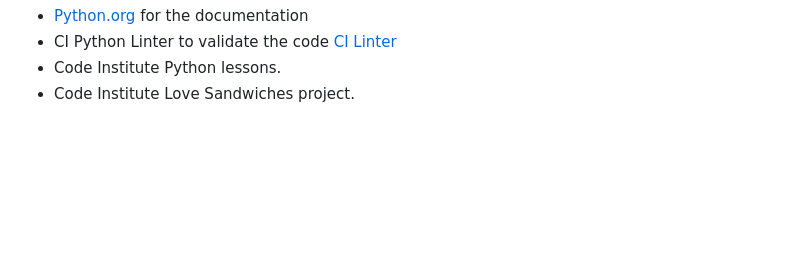
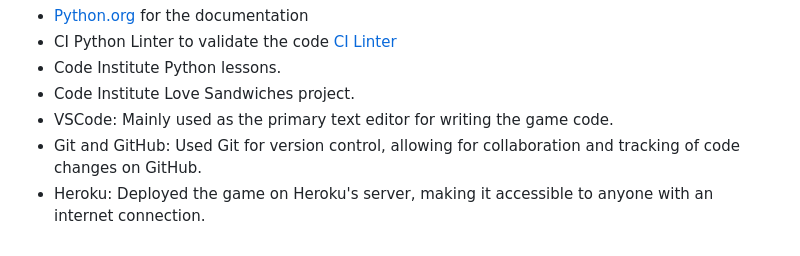
Before and after one commit to nil1143/battleship_game, a Markdown page: README.md, the part around the change. Drawn GitHub-style; blank space fills up the shorter version.

```diff
--- a/README.md
+++ b/README.md
@@ -189,3 +189,6 @@ The solution to fix the issue was method to check if user input length is 0.<br>
  - CI Python Linter to validate the code [CI Linter](https://pep8ci.herokuapp.com/)
  - Code Institute Python lessons.
  - Code Institute Love Sandwiches project.
+ - VSCode: Mainly used as the primary text editor for writing the game code.
+ - Git and GitHub: Used Git for version control, allowing for collaboration and tracking of code changes on GitHub.
+ - Heroku: Deployed the game on Heroku's server, making it accessible to anyone with an internet connection.
```
